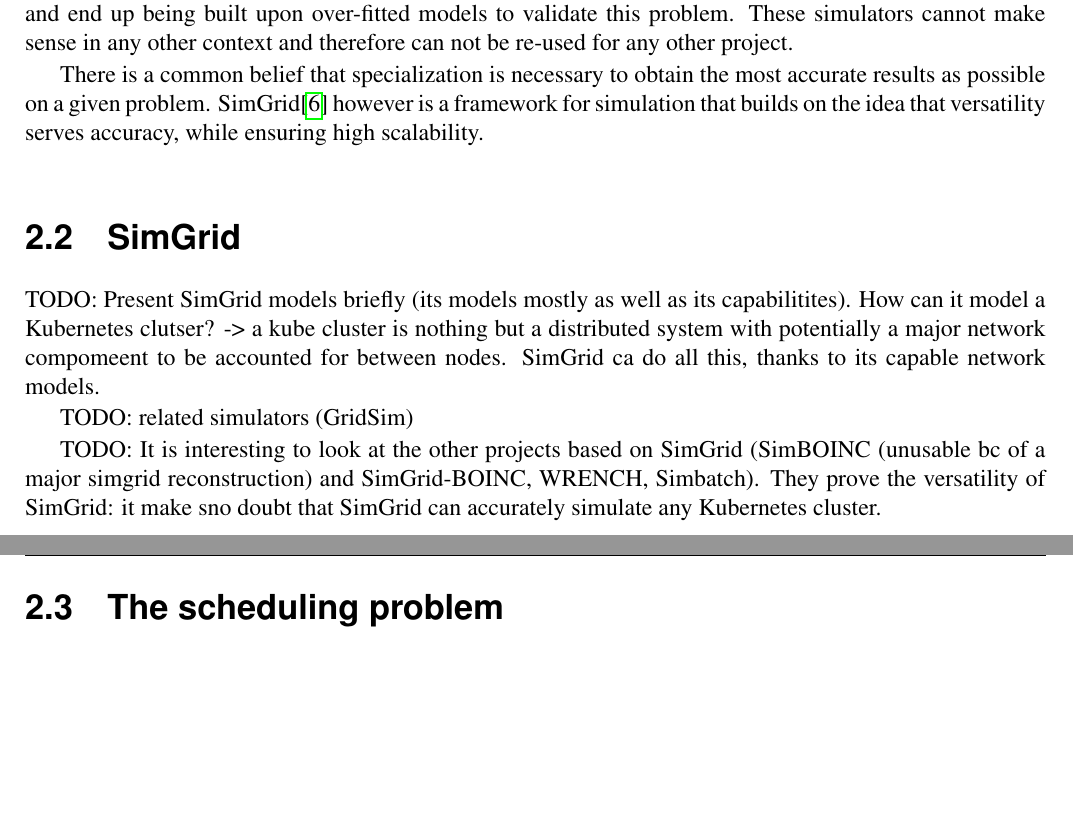
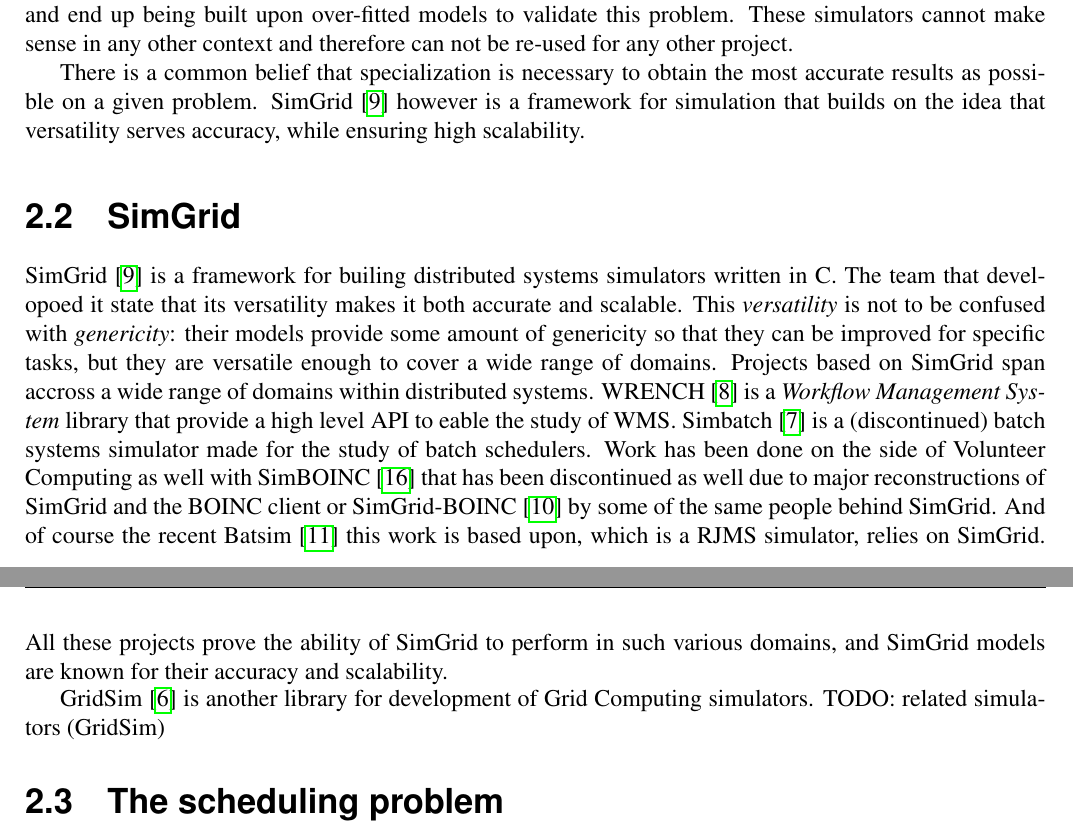
Before and after one commit to pedrovelho/master-memoir, a LaTeX thesis (master-project.tex, which reads soa.tex): two parts of pages 8 and 9 of 36, joined at a grey line, cut so that both start at the same text, the shorter picture padded with empty space. Compiled offline with pdfLaTeX.

Commit message:
part of simgrid section

```diff
--- a/soa.tex
+++ b/soa.tex
@@ -111,25 +111,33 @@
 
 There is a common belief that specialization is necessary to obtain the most
 accurate results as possible on a given problem.
-SimGrid\cite{casanova:hal-01017319} however is a framework for simulation that
+SimGrid \cite{casanova:hal-01017319} however is a framework for simulation that
 builds on the idea that versatility serves accuracy, while ensuring high
 scalability.
 
 \section{SimGrid}
 
-TODO: Present SimGrid models briefly (its models mostly as well as its
-capabilitites).
-How can it model a Kubernetes clutser? -> a kube cluster is nothing but a
-distributed system with potentially a major network compomeent to be accounted
-for between nodes. SimGrid ca do all this, thanks to its capable network
-models.
+SimGrid \cite{casanova:hal-01017319} is a framework for builing distributed
+systems simulators written in C.  The team that developoed it state that its
+versatility makes it both accurate and scalable. This \textit{versatility} is
+not to be confused with \textit{genericity}: their models provide some amount
+of genericity so that they can be improved for specific tasks, but they are
+versatile enough to cover a wide range of domains. Projects based on SimGrid
+span accross a wide range of domains within distributed systems. WRENCH
+\cite{wrench} is a \textit{Workflow Management System} library that provide a
+high level API to eable the study of WMS. Simbatch \cite{simbatch} is a
+(discontinued) batch systems simulator made for the study of batch schedulers.
+Work has been done on the side of Volunteer Computing as well with SimBOINC
+\cite{kondo2007simboinc} that has been discontinued as well due to major
+reconstructions of SimGrid and the BOINC client or SimGrid-BOINC
+\cite{simgrid-boinc} by some of the same people behind SimGrid. And of course
+the recent Batsim \cite{dutot:hal-01333471} this work is based upon, which is a
+RJMS simulator, relies on SimGrid. All these projects prove the ability of
+SimGrid to perform in such various domains, and SimGrid models are known for
+their accuracy and scalability.
 
+GridSim \cite{gridsim} is another library for development of Grid Computing simulators.
 TODO: related simulators (GridSim)
-
-TODO: It is interesting to look at the other projects based on SimGrid
-(SimBOINC (unusable bc of a major simgrid reconstruction) and SimGrid-BOINC, WRENCH, Simbatch). They prove the
-versatility of SimGrid: it make sno doubt that SimGrid can accurately simulate
-any Kubernetes cluster.
 
 \section{The scheduling problem}
 
```
Also changed, not shown: biblio.bib (+40 -0 lines), introduction.tex (+2 -2 lines), master-project.pdf, soa.tex (2 more changed lines).
